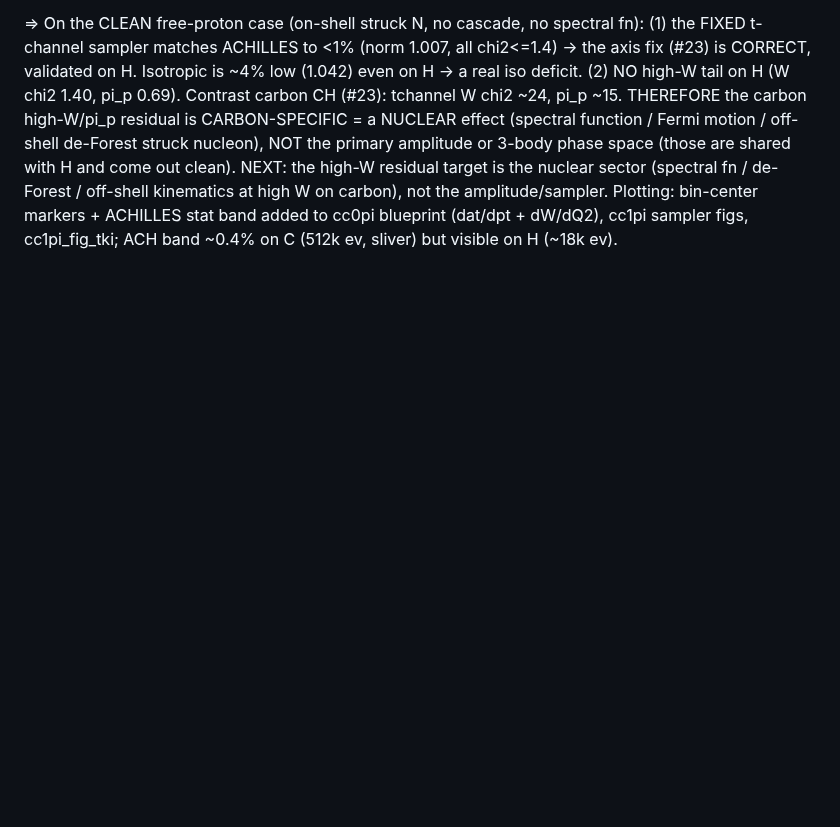
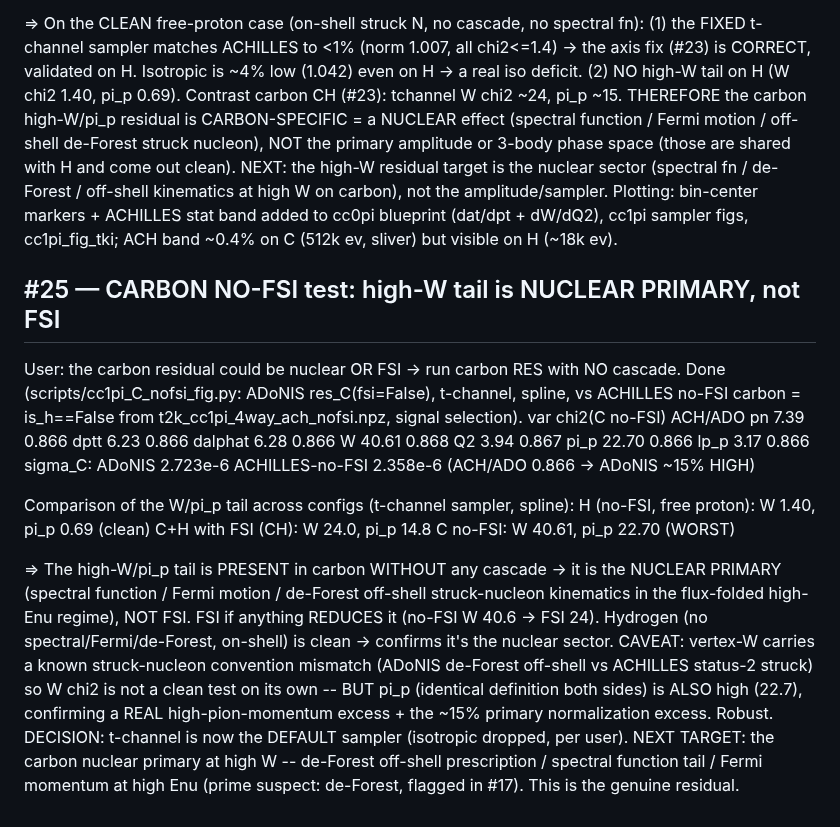
Before and after one commit to cesarjesusvalls/ADoNIS, a Markdown page: docs/logbook/cc1pi_t2k.md, the part around the change. Drawn GitHub-style; blank space fills up the shorter version.

Commit message:
logbook #25: carbon no-FSI test -> high-W tail is nuclear primary (spectral/de-Forest), NOT FSI; pi_p confirms (def-clean)

```diff
--- a/docs/logbook/cc1pi_t2k.md
+++ b/docs/logbook/cc1pi_t2k.md
@@ -599,3 +599,35 @@ NEXT: the high-W residual target is the nuclear sector (spectral fn / de-Forest
 at high W on carbon), not the amplitude/sampler. Plotting: bin-center markers + ACHILLES stat band
 added to cc0pi blueprint (dat/dpt + dW/dQ2), cc1pi sampler figs, cc1pi_fig_tki; ACH band ~0.4% on C
 (512k ev, sliver) but visible on H (~18k ev).
+
+## #25 — CARBON NO-FSI test: high-W tail is NUCLEAR PRIMARY, not FSI
+
+User: the carbon residual could be nuclear OR FSI -> run carbon RES with NO cascade. Done
+(scripts/cc1pi_C_nofsi_fig.py: ADoNIS res_C(fsi=False), t-channel, spline, vs ACHILLES no-FSI
+carbon = is_h==False from t2k_cc1pi_4way_ach_nofsi.npz, signal selection).
+  var       chi2(C no-FSI)   ACH/ADO
+  pn            7.39          0.866
+  dptt          6.23          0.866
+  dalphat       6.28          0.866
+  W            40.61          0.868
+  Q2            3.94          0.867
+  pi_p         22.70          0.866
+  lp_p          3.17          0.866
+  sigma_C: ADoNIS 2.723e-6  ACHILLES-no-FSI 2.358e-6  (ACH/ADO 0.866 -> ADoNIS ~15% HIGH)
+
+Comparison of the W/pi_p tail across configs (t-channel sampler, spline):
+  H (no-FSI, free proton):  W 1.40,  pi_p 0.69   (clean)
+  C+H with FSI (CH):        W 24.0,  pi_p 14.8
+  C no-FSI:                 W 40.61, pi_p 22.70   (WORST)
+
+=> The high-W/pi_p tail is PRESENT in carbon WITHOUT any cascade -> it is the NUCLEAR PRIMARY
+   (spectral function / Fermi motion / de-Forest off-shell struck-nucleon kinematics in the
+   flux-folded high-Enu regime), NOT FSI. FSI if anything REDUCES it (no-FSI W 40.6 -> FSI 24).
+   Hydrogen (no spectral/Fermi/de-Forest, on-shell) is clean -> confirms it's the nuclear sector.
+CAVEAT: vertex-W carries a known struck-nucleon convention mismatch (ADoNIS de-Forest off-shell vs
+   ACHILLES status-2 struck) so W chi2 is not a clean test on its own -- BUT pi_p (identical
+   definition both sides) is ALSO high (22.7), confirming a REAL high-pion-momentum excess + the
+   ~15% primary normalization excess. Robust.
+DECISION: t-channel is now the DEFAULT sampler (isotropic dropped, per user). NEXT TARGET: the carbon
+   nuclear primary at high W -- de-Forest off-shell prescription / spectral function tail / Fermi
+   momentum at high Enu (prime suspect: de-Forest, flagged in #17). This is the genuine residual.
```
